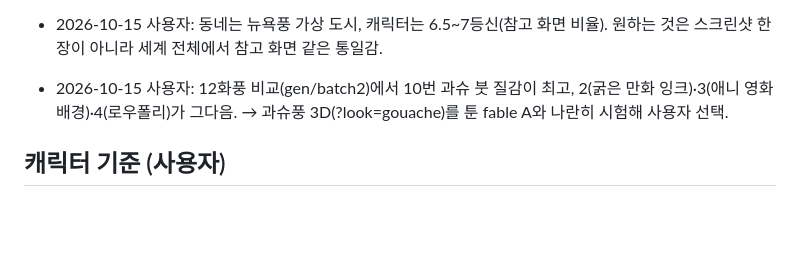
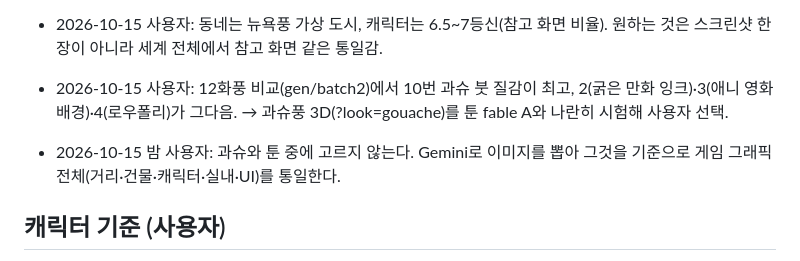
Before and after one commit to seoji2005/elsewhere, a Markdown page: DIRECTION.md, the part around the change. GitHub-like rendering; blank space fills up the shorter version.

Commit message:
DIRECTION: Gemini 기준 이미지로 그래픽 전체 통일(사용자)
Co-Authored-By: Claude Opus 5.5 <noreply@anthropic.com>

```diff
--- a/DIRECTION.md
+++ b/DIRECTION.md
@@ -24,6 +24,8 @@
 - 2026-10-15 사용자: 동네는 뉴욕풍 가상 도시, 캐릭터는 6.5~7등신(참고 화면 비율). 원하는 것은 스크린샷 한 장이 아니라 세계 전체에서 참고 화면 같은 통일감.
 
 - 2026-10-15 사용자: 12화풍 비교(gen/batch2)에서 10번 과슈 붓 질감이 최고, 2(굵은 만화 잉크)·3(애니 영화 배경)·4(로우폴리)가 그다음. → 과슈풍 3D(?look=gouache)를 툰 fable A와 나란히 시험해 사용자 선택.
+
+- 2026-10-15 밤 사용자: 과슈와 툰 중에 고르지 않는다. Gemini로 이미지를 뽑아 그것을 기준으로 게임 그래픽 전체(거리·건물·캐릭터·실내·UI)를 통일한다.
 
 ## 캐릭터 기준 (사용자)
 - 2026-10-14: 원신의 오데트가 특히 좋다. 매력은 말투·행동·외형(발레·동작 자체는 상관없음). 그대로 복제하지 않고 영감받은 오리지널로.
```
